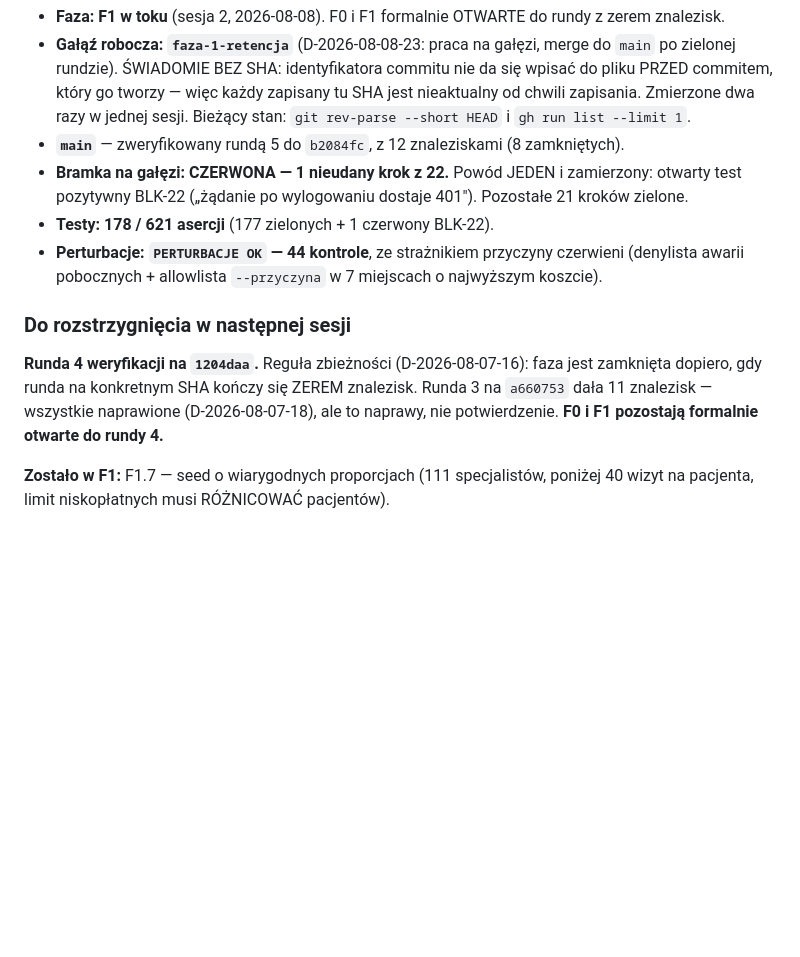
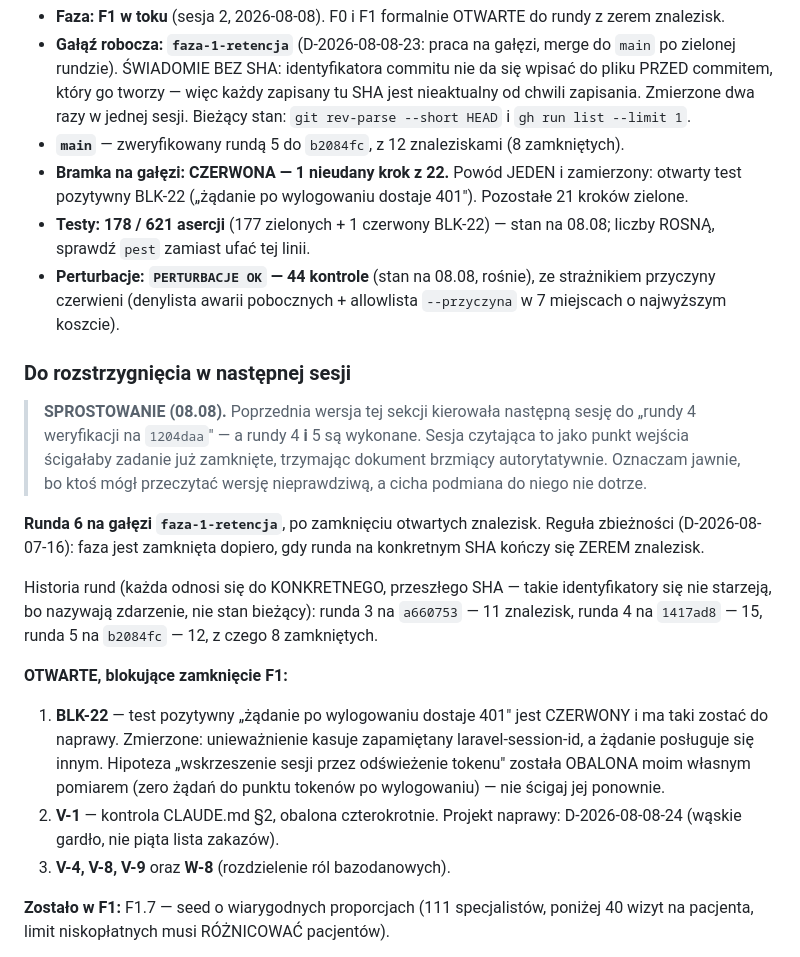
Before and after one commit to Fundacja-Niepodzielni/gabinet, a Markdown page: PLAN-FAZ.md, the part around the change. GitHub-like rendering; blank space fills up the shorter version.

```diff
--- a/PLAN-FAZ.md
+++ b/PLAN-FAZ.md
@@ -14,17 +14,38 @@ Fazy wykonywane po kolei; bramka fazy musi być zielona i **niezależnie zweryfi
 - **`main`** — zweryfikowany rundą 5 do `b2084fc`, z 12 znaleziskami (8 zamkniętych).
 - **Bramka na gałęzi: CZERWONA — 1 nieudany krok z 22.** Powód JEDEN i zamierzony: otwarty
   test pozytywny BLK-22 („żądanie po wylogowaniu dostaje 401"). Pozostałe 21 kroków zielone.
-- **Testy: 178 / 621 asercji** (177 zielonych + 1 czerwony BLK-22).
-- **Perturbacje: `PERTURBACJE OK` — 44 kontrole**, ze strażnikiem przyczyny czerwieni
+- **Testy: 178 / 621 asercji** (177 zielonych + 1 czerwony BLK-22) — stan na 08.08; liczby ROSNĄ, sprawdź `pest` zamiast ufać tej linii.
+- **Perturbacje: `PERTURBACJE OK` — 44 kontrole** (stan na 08.08, rośnie), ze strażnikiem przyczyny czerwieni
   (denylista awarii pobocznych + allowlista `--przyczyna` w 7 miejscach o najwyższym koszcie).
 
 ### Do rozstrzygnięcia w następnej sesji
 
-**Runda 4 weryfikacji na `1204daa`.** Reguła zbieżności (D-2026-08-07-16):
-faza jest zamknięta dopiero, gdy runda na konkretnym SHA kończy się ZEREM
-znalezisk. Runda 3 na `a660753` dała 11 znalezisk — wszystkie naprawione
-(D-2026-08-07-18), ale to naprawy, nie potwierdzenie. **F0 i F1 pozostają
-formalnie otwarte do rundy 4.**
+> **SPROSTOWANIE (08.08).** Poprzednia wersja tej sekcji kierowała następną
+> sesję do „rundy 4 weryfikacji na `1204daa`" — a rundy 4 **i** 5 są wykonane.
+> Sesja czytająca to jako punkt wejścia ścigałaby zadanie już zamknięte,
+> trzymając dokument brzmiący autorytatywnie. Oznaczam jawnie, bo ktoś mógł
+> przeczytać wersję nieprawdziwą, a cicha podmiana do niego nie dotrze.
+
+**Runda 6 na gałęzi `faza-1-retencja`**, po zamknięciu otwartych znalezisk.
+Reguła zbieżności (D-2026-08-07-16): faza jest zamknięta dopiero, gdy runda na
+konkretnym SHA kończy się ZEREM znalezisk.
+
+Historia rund (każda odnosi się do KONKRETNEGO, przeszłego SHA — takie
+identyfikatory się nie starzeją, bo nazywają zdarzenie, nie stan bieżący):
+runda 3 na `a660753` — 11 znalezisk, runda 4 na `1417ad8` — 15, runda 5 na
+`b2084fc` — 12, z czego 8 zamkniętych.
+
+**OTWARTE, blokujące zamknięcie F1:**
+
+1. **BLK-22** — test pozytywny „żądanie po wylogowaniu dostaje 401" jest
+   CZERWONY i ma taki zostać do naprawy. Zmierzone: unieważnienie kasuje
+   zapamiętany laravel-session-id, a żądanie posługuje się innym.
+   Hipoteza „wskrzeszenie sesji przez odświeżenie tokenu" została
+   OBALONA moim własnym pomiarem (zero żądań do punktu tokenów po
+   wylogowaniu) — nie ścigaj jej ponownie.
+2. **V-1** — kontrola CLAUDE.md §2, obalona czterokrotnie. Projekt naprawy:
+   D-2026-08-08-24 (wąskie gardło, nie piąta lista zakazów).
+3. **V-4, V-8, V-9** oraz **W-8** (rozdzielenie ról bazodanowych).
 
 **Zostało w F1:** F1.7 — seed o wiarygodnych proporcjach (111 specjalistów,
 poniżej 40 wizyt na pacjenta, limit niskopłatnych musi RÓŻNICOWAĆ pacjentów).
```
Also changed, not shown: WYTYCZNE-PRACY.md (+28 -0 lines).
